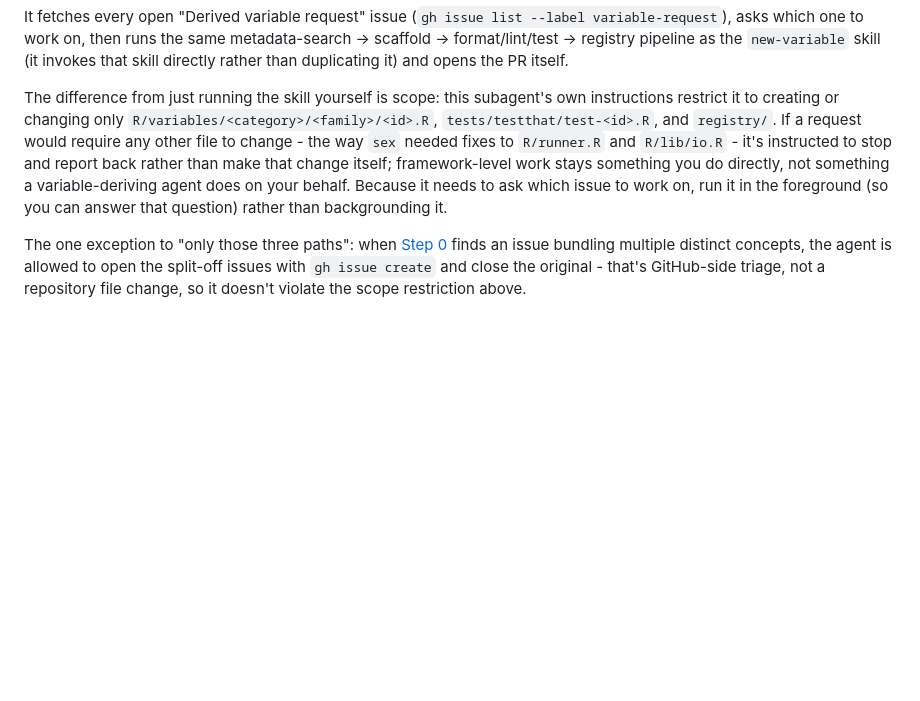
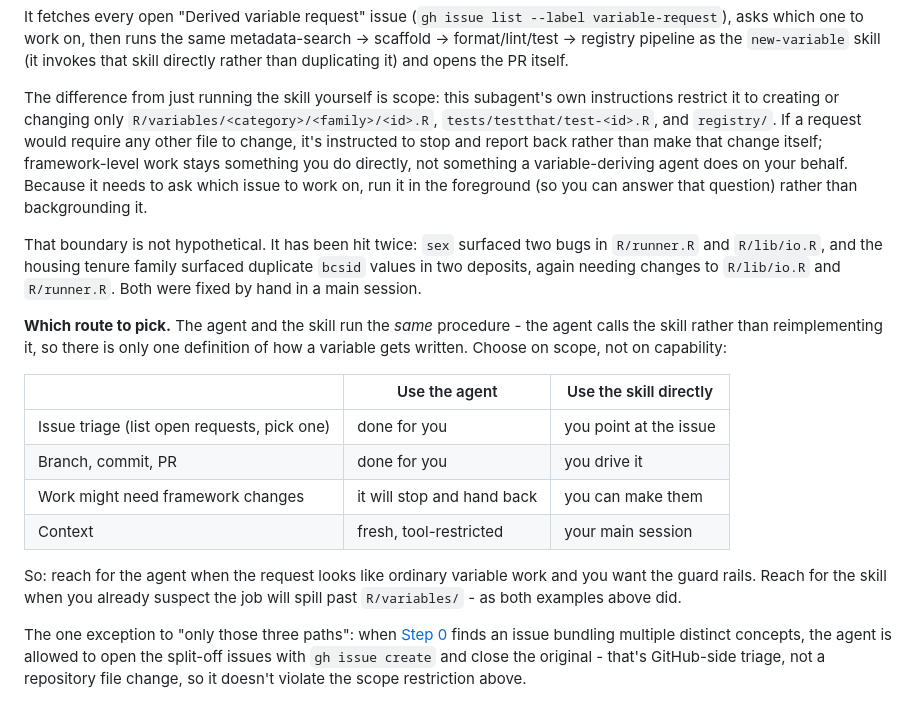
Before and after one commit to CLS-Data/bcs70-core, a Markdown page: CONTRIBUTING.md, the part around the change. Rendered like a GitHub page; blank space fills up the shorter version.

```diff
--- a/CONTRIBUTING.md
+++ b/CONTRIBUTING.md
@@ -131,12 +131,32 @@ duplicating it) and opens the PR itself.
 The difference from just running the skill yourself is scope: this
 subagent's own instructions restrict it to creating or changing only
 `R/variables/<category>/<family>/<id>.R`, `tests/testthat/test-<id>.R`, and `registry/`. If a
-request would require any other file to change - the way `sex` needed fixes
-to `R/runner.R` and `R/lib/io.R` - it's instructed to stop and report back
-rather than make that change itself; framework-level work stays something
-you do directly, not something a variable-deriving agent does on your
-behalf. Because it needs to ask which issue to work on, run it in the
+request would require any other file to change, it's instructed to stop and
+report back rather than make that change itself; framework-level work stays
+something you do directly, not something a variable-deriving agent does on
+your behalf. Because it needs to ask which issue to work on, run it in the
 foreground (so you can answer that question) rather than backgrounding it.
+
+That boundary is not hypothetical. It has been hit twice: `sex` surfaced two
+bugs in `R/runner.R` and `R/lib/io.R`, and the housing tenure family
+surfaced duplicate `bcsid` values in two deposits, again needing changes to
+`R/lib/io.R` and `R/runner.R`. Both were fixed by hand in a main session.
+
+**Which route to pick.** The agent and the skill run the *same* procedure -
+the agent calls the skill rather than reimplementing it, so there is only
+one definition of how a variable gets written. Choose on scope, not on
+capability:
+
+| | Use the agent | Use the skill directly |
+|---|---|---|
+| Issue triage (list open requests, pick one) | done for you | you point at the issue |
+| Branch, commit, PR | done for you | you drive it |
+| Work might need framework changes | it will stop and hand back | you can make them |
+| Context | fresh, tool-restricted | your main session |
+
+So: reach for the agent when the request looks like ordinary variable work
+and you want the guard rails. Reach for the skill when you already suspect
+the job will spill past `R/variables/` - as both examples above did.
 
 The one exception to "only those three paths": when [Step 0](#family-variables-and-multi-concept-requests)
 finds an issue bundling multiple distinct concepts, the agent is allowed to
```
Also changed, not shown: .claude/agents/variable-deriver.md (+61 -43 lines), 1 other file.
